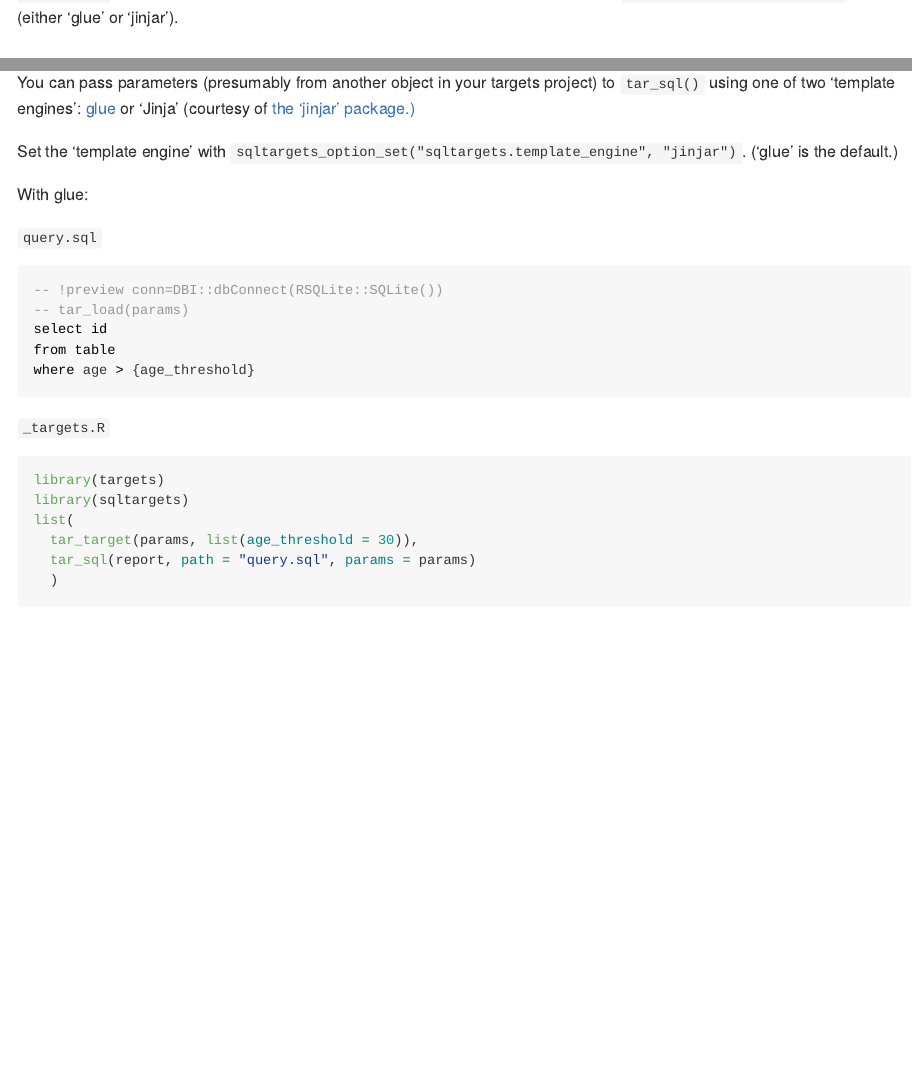
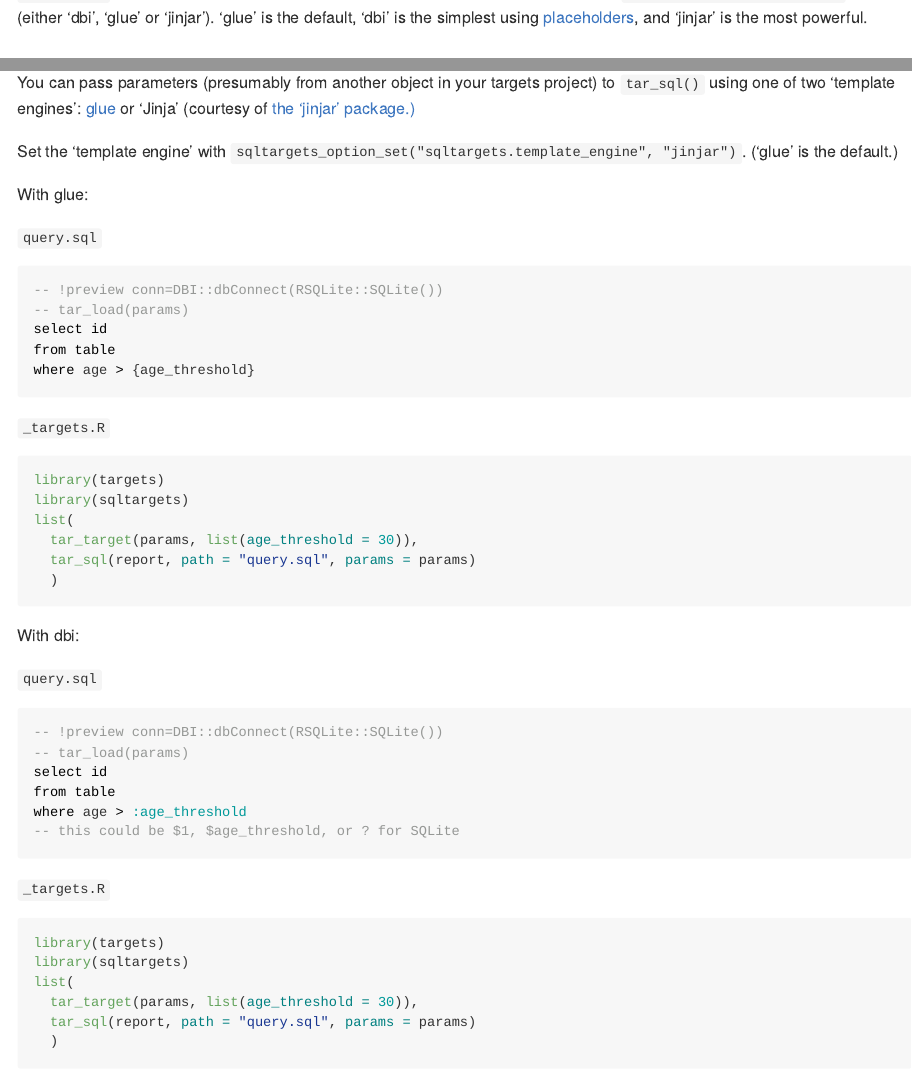
Before and after one commit to daranzolin/sqltargets, an R Markdown document (README.Rmd): the page in a window 1100 px wide, from 180 px down, and a second part further down, joined at a grey line. The pictures show the output file README.md that the author committed with the source, drawn offline in the style of GitHub; badge pictures from the web are left out.

Commit message:
Add support for DBI::dbBind() placeholder parameters (#24)
* Add support for DBI::dbBind placeholder parameters

* normalizePath for windows

* update authors

---------

Co-authored-by: daranzolin <daranzolin@gmail.com>

````diff
--- a/README.Rmd
+++ b/README.Rmd
@@ -24,7 +24,7 @@ knitr::opts_chunk$set(
 
 <!-- badges: end -->
 
-sqltargets makes it easy to integrate SQL files within your [targets workflows.](https://github.com/ropensci/targets) The shorthand `tar_sql()` creates two targets: (1) the ‘upstream’ SQL file; and (2) the ‘downstream’ result of the query. Dependencies can be specified by calling `tar_load()` within SQL comments. The template engine can be specified using the `sqltargets.template_engine` option (either 'glue' or 'jinjar').
+sqltargets makes it easy to integrate SQL files within your [targets workflows.](https://github.com/ropensci/targets) The shorthand `tar_sql()` creates two targets: (1) the ‘upstream’ SQL file; and (2) the ‘downstream’ result of the query. Dependencies can be specified by calling `tar_load()` within SQL comments. The template engine can be specified using the `sqltargets.template_engine` option (either 'dbi', 'glue' or 'jinjar'). 'glue' is the default, 'dbi' is the simplest using [placeholders](https://dbi.r-dbi.org/reference/dbBind.html#details), and 'jinjar' is the most powerful.
 
 ## Installation
 
@@ -93,6 +93,30 @@ list(
   )
 ```
 
+With dbi:
+
+`query.sql`
+
+```sql
+-- !preview conn=DBI::dbConnect(RSQLite::SQLite())
+-- tar_load(params)
+select id
+from table
+where age > :age_threshold
+-- this could be $1, $age_threshold, or ? for SQLite
+```
+
+`_targets.R`
+
+```{r eval = FALSE}
+library(targets)
+library(sqltargets)
+list(
+  tar_target(params, list(age_threshold = 30)),
+  tar_sql(report, path = "query.sql", params = params)
+  )
+```
+
 With 'Jinja':
 
 `query.sql`
````
Also changed, not shown: R/source_sql_to_dataframe.R (+12 -2 lines), R/sqltargets-option.R (+1 -1 lines), README.md, 2 other files.
